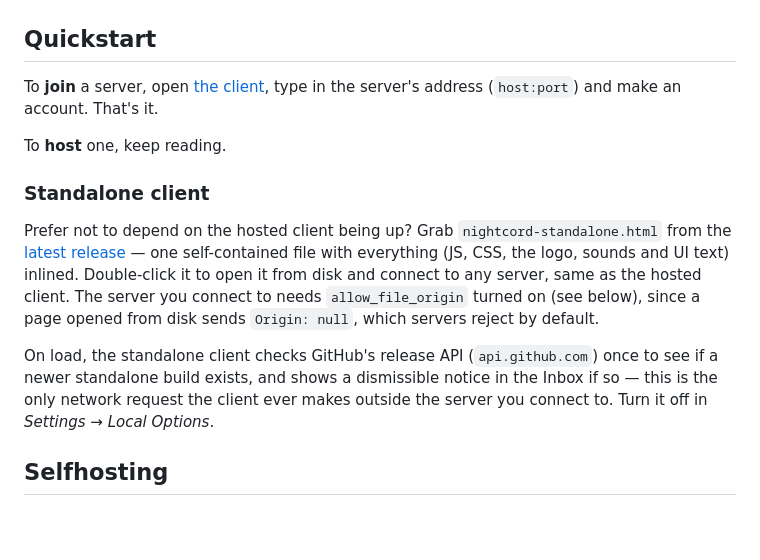
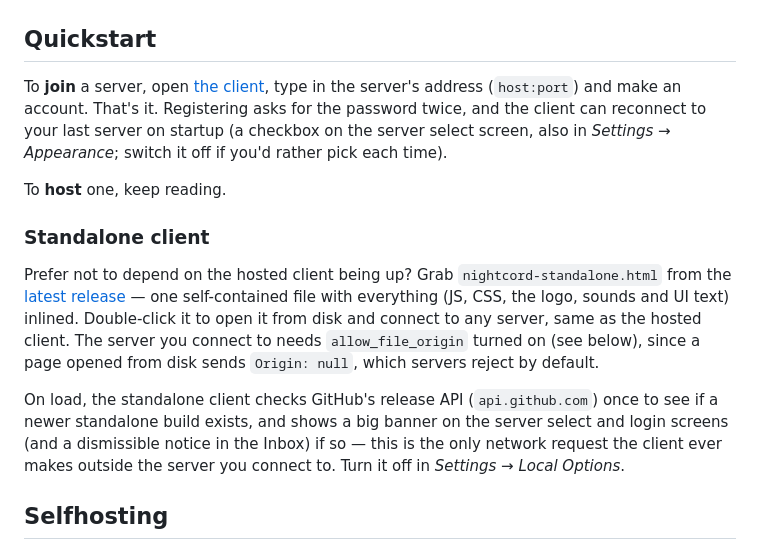
Before and after one commit to etangaming123/nightcord, a Markdown page: README.md, the part around the change. Rendered like a GitHub page; blank space fills up the shorter version.

Commit message:
Update the README for the login screen changes
Co-Authored-By: Claude Sonnet 5 <noreply@anthropic.com>

```diff
--- a/README.md
+++ b/README.md
@@ -68,7 +68,9 @@ A web-based messaging app, built for selfhosting. A parody of Discord.
 ## Quickstart
 
 To **join** a server, open [the client](https://nightcord.etangaming.xyz/app/), type in the server's
-address (`host:port`) and make an account. That's it.
+address (`host:port`) and make an account. That's it. Registering asks for the password twice, and
+the client can reconnect to your last server on startup (a checkbox on the server select screen,
+also in *Settings → Appearance*; switch it off if you'd rather pick each time).
 
 To **host** one, keep reading.
 
@@ -81,7 +83,7 @@ same as the hosted client. The server you connect to needs `allow_file_origin` t
 below), since a page opened from disk sends `Origin: null`, which servers reject by default.
 
 On load, the standalone client checks GitHub's release API (`api.github.com`) once to see if a newer
-standalone build exists, and shows a dismissible notice in the Inbox if so — this is the only network
+standalone build exists, and shows a big banner on the server select and login screens (and a dismissible notice in the Inbox) if so — this is the only network
 request the client ever makes outside the server you connect to. Turn it off in *Settings → Local
 Options*.
 
```
